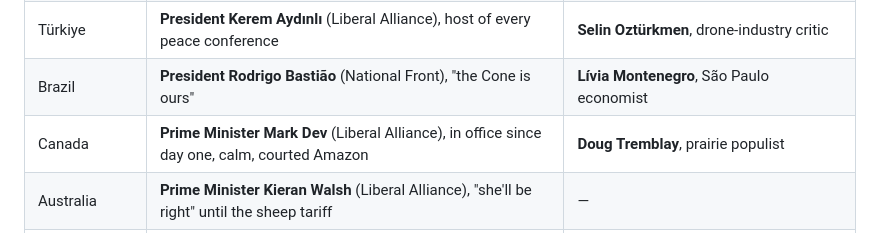
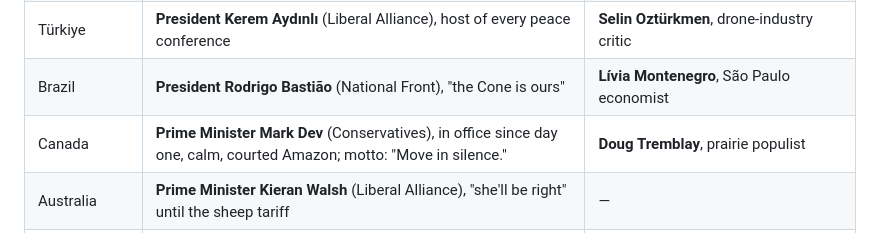
Before and after one commit to Meridian-tycoon/Meridian, a Markdown page: docs/story/cast.md, the part around the change. GitHub-like rendering.

Commit message:
Story docs: Mark Dev is a Conservative, motto Move in silence
Co-Authored-By: Claude Sonnet 5.5 <noreply@anthropic.com>
Claude-Session: https://claude.ai/code/session_01Jhjc6Qdf3YJB2GrRxqBiBG

```diff
--- a/docs/story/cast.md
+++ b/docs/story/cast.md
@@ -19,7 +19,7 @@ the **opposition** figure takes over as the Leader in text, and the old Leader b
 | France | **President Étienne Marchais** (Conservatives), farmers' friend, Nestlé's ally | **Solène Darrieux**, Workers' Party firebrand from Marseille |
 | Türkiye | **President Kerem Aydınlı** (Liberal Alliance), host of every peace conference | **Selin Oztürkmen**, drone-industry critic |
 | Brazil | **President Rodrigo Bastião** (National Front), "the Cone is ours" | **Lívia Montenegro**, São Paulo economist |
-| Canada | **Prime Minister Mark Dev** (Liberal Alliance), in office since day one, calm, courted Amazon | **Doug Tremblay**, prairie populist |
+| Canada | **Prime Minister Mark Dev** (Conservatives), in office since day one, calm, courted Amazon; motto: "Move in silence." | **Doug Tremblay**, prairie populist |
 | Australia | **Prime Minister Kieran Walsh** (Liberal Alliance), "she'll be right" until the sheep tariff | — |
 | New Zealand | **Prime Minister Hana Te Rangi** (Conservatives), unflappable | — |
 | South Korea | **President Park Ji-hwan** (Workers' Party), caught between Tokyo and Shanghai | — |
```
